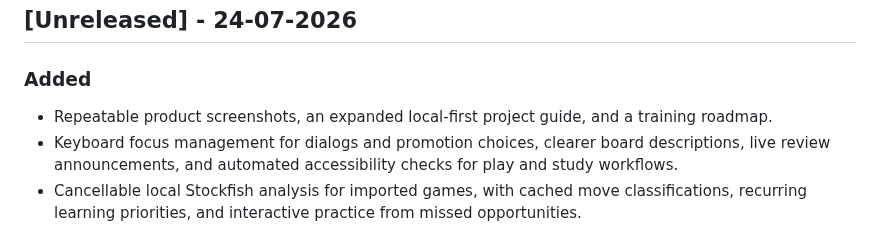
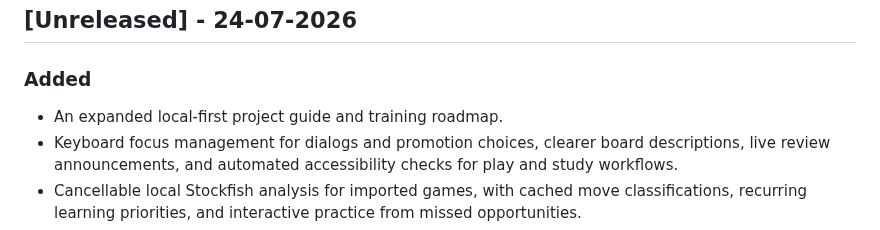
Before and after one commit to Swellshinider/LealChess, a Markdown page: docs/CHANGELOG.md, the part around the change. Rendered like a GitHub page.

```diff
--- a/docs/CHANGELOG.md
+++ b/docs/CHANGELOG.md
@@ -9,7 +9,7 @@ adheres to [Semantic Versioning](https://semver.org/spec/v2.0.0.html).
 
 ### Added
 
-- Repeatable product screenshots, an expanded local-first project guide, and a training roadmap.
+- An expanded local-first project guide and training roadmap.
 - Keyboard focus management for dialogs and promotion choices, clearer board descriptions, live
   review announcements, and automated accessibility checks for play and study workflows.
 - Cancellable local Stockfish analysis for imported games, with cached move classifications,
```
Also changed, not shown: README.md (+2 -27 lines), docs/screenshots/lealchess_screenshot.png (added), docs/screenshots/learn.png (deleted), docs/screenshots/play.png (deleted), docs/screenshots/review-practice.png (deleted), 4 other files.
